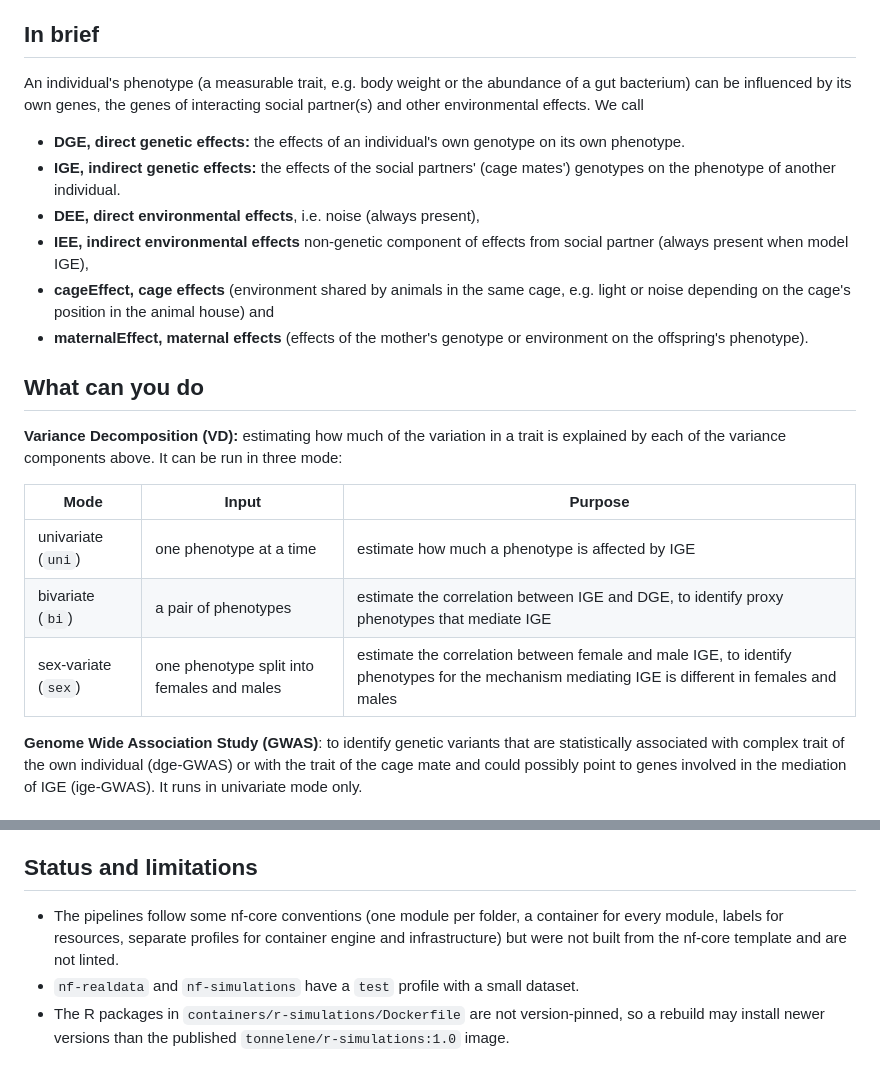
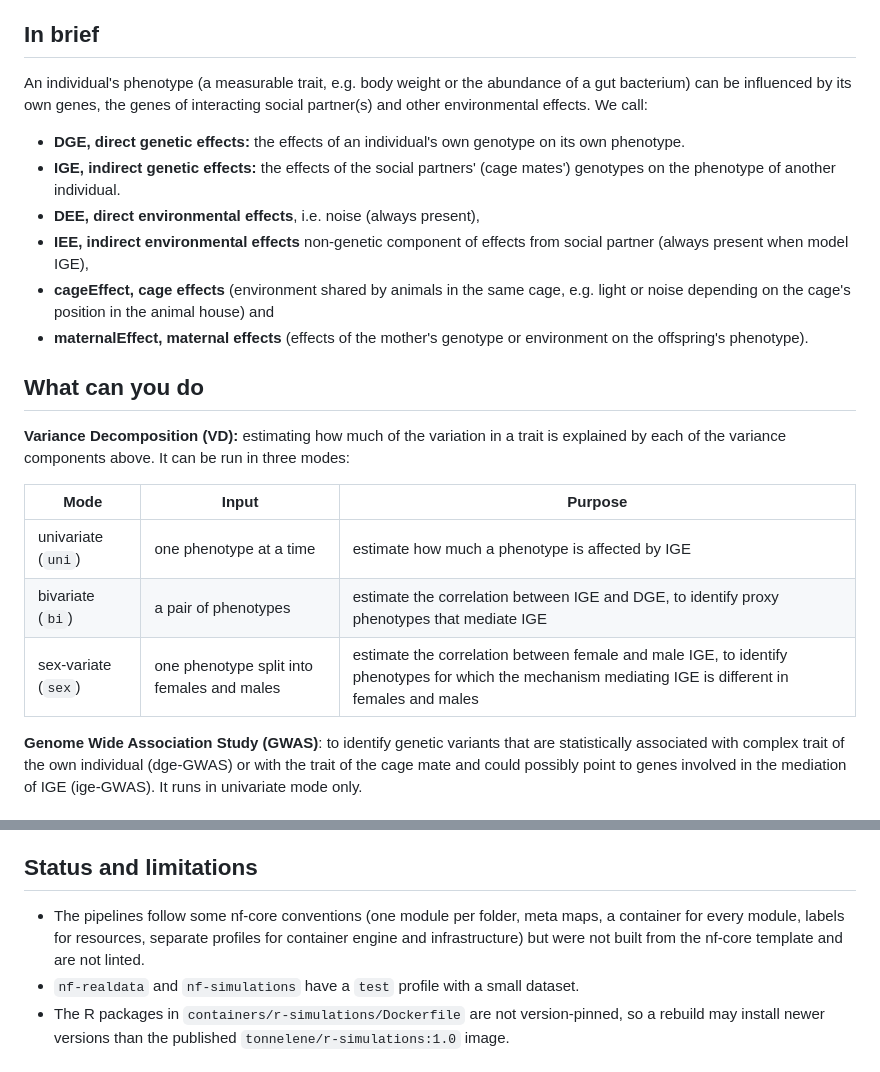
Before and after one commit to Baud-lab/CoreQuantGen, a Markdown page: README.md, 2 parts joined by grey strips. Drawn GitHub-style.

Commit message:
correct typos

```diff
--- a/README.md
+++ b/README.md
@@ -5,7 +5,7 @@ estimating Direct and Indirect Genetic Effects.
 
 ## In brief
 An individual's phenotype (a measurable trait, e.g. body weight or the abundance of a gut bacterium)
-can be influenced by its own genes, the genes of interacting social partner(s) and other environmental effects. We call
+can be influenced by its own genes, the genes of interacting social partner(s) and other environmental effects. We call:
 
 - **DGE, direct genetic effects:** the effects of an individual's own genotype on its own phenotype.
 - **IGE, indirect genetic effects:** the effects of the social partners' (cage mates') genotypes on the phenotype of another individual.
@@ -16,13 +16,13 @@ can be influenced by its own genes, the genes of interacting social partner(s) a
 
 ## What can you do
 
-**Variance Decomposition (VD):** estimating how much of the variation in a trait is explained by each of the variance components above. It can be run in three mode:
+**Variance Decomposition (VD):** estimating how much of the variation in a trait is explained by each of the variance components above. It can be run in three modes:
 
 | Mode | Input | Purpose |
 |---|---|---|
 | univariate (`uni`) | one phenotype at a time | estimate how much a phenotype is affected by IGE |
 | bivariate (`bi`) | a pair of phenotypes | estimate the correlation between IGE and DGE, to identify proxy phenotypes that mediate IGE |
-| sex-variate (`sex`) | one phenotype split into females and males | estimate the correlation between female and male IGE, to identify phenotypes for the mechanism mediating IGE is different in females and males |
+| sex-variate (`sex`) | one phenotype split into females and males | estimate the correlation between female and male IGE, to identify phenotypes for which the mechanism mediating IGE is different in females and males |
 
 **Genome Wide Association Study (GWAS)**: to identify genetic variants that are statistically associated with complex trait of the own individual (dge-GWAS) or with the trait of the cage mate and could possibly point to genes involved in the mediation of IGE (ige-GWAS). It runs in univariate mode only.
 
@@ -92,7 +92,7 @@ Each pipeline README describes its inputs, params template, outputs, and how to
 
 ## Status and limitations
 
-- The pipelines follow some nf-core conventions (one module per folder, a container for every module, labels for resources, separate profiles for container engine and infrastructure) but were not built from the nf-core template and are not linted.
+- The pipelines follow some nf-core conventions (one module per folder, meta maps, a container for every module, labels for resources, separate profiles for container engine and infrastructure) but were not built from the nf-core template and are not linted.
 - `nf-realdata` and `nf-simulations` have a `test` profile with a small dataset.
 - The R packages in `containers/r-simulations/Dockerfile` are not version-pinned, so a rebuild may install newer versions than the published `tonnelene/r-simulations:1.0` image.
 
```
